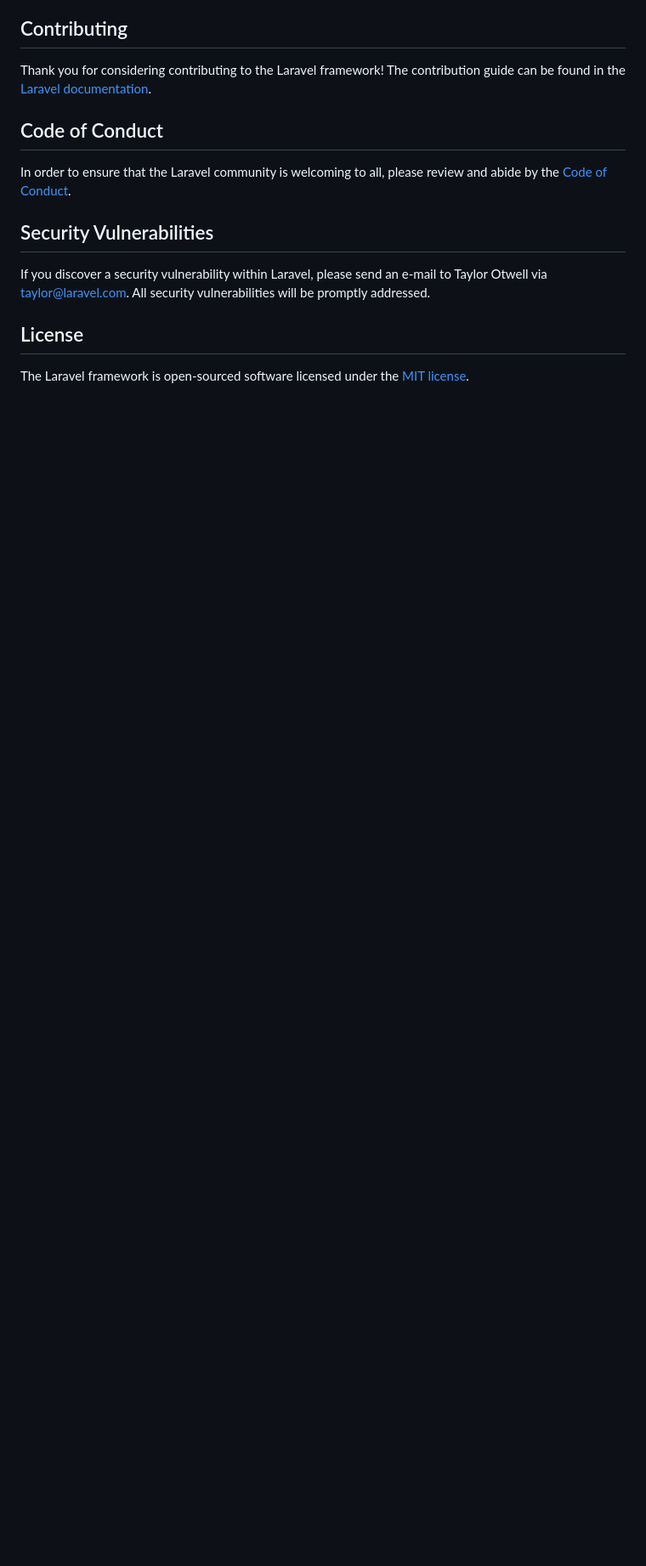
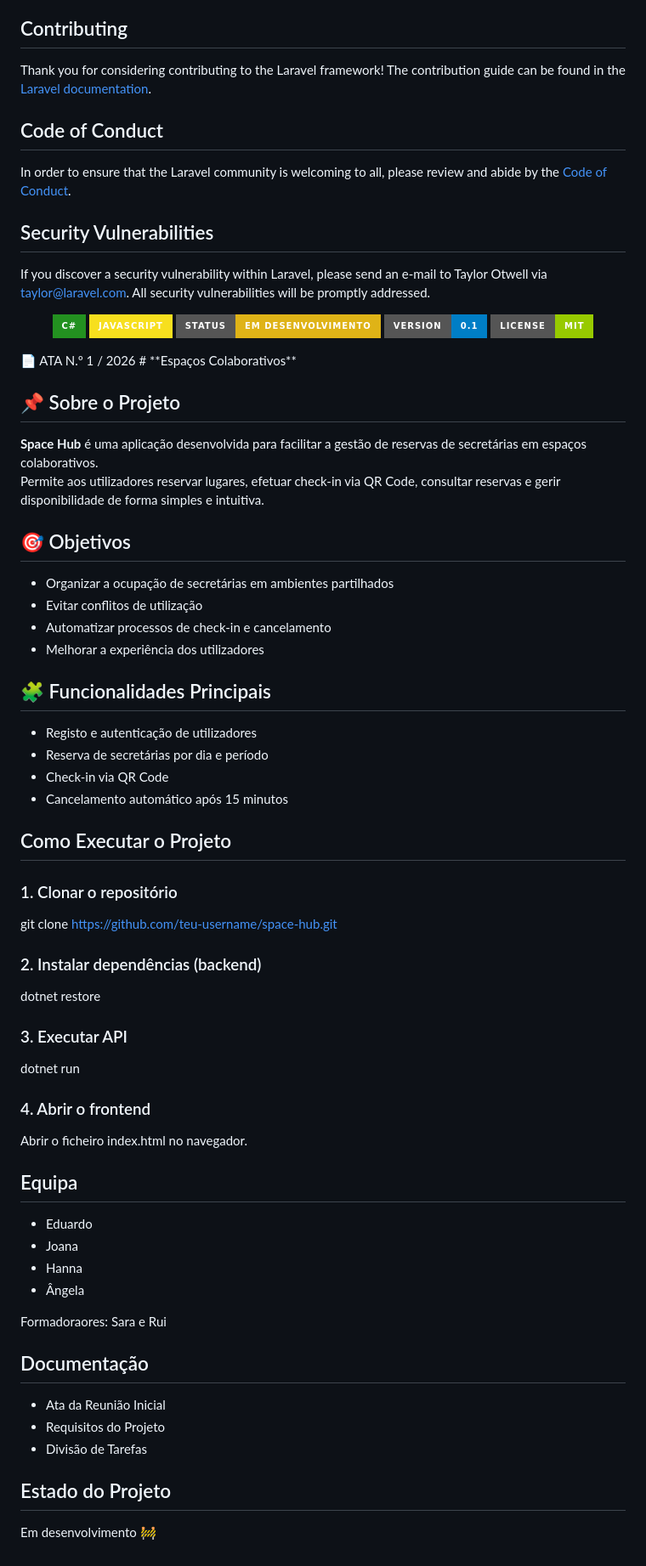
Before and after one commit to angela042026/SpaceHub, a Markdown page: README.md, the part around the change. Shown at 85% size. Rendered like a GitHub page; badges without logos; blank space fills up the shorter version.

Commit message:
Update README with project details and setup instructions
Ata nº1

```diff
--- a/README.md
+++ b/README.md
@@ -54,6 +54,64 @@ In order to ensure that the Laravel community is welcoming to all, please review
 
 If you discover a security vulnerability within Laravel, please send an e-mail to Taylor Otwell via [taylor@laravel.com](mailto:taylor@laravel.com). All security vulnerabilities will be promptly addressed.
 
-## License
 
-The Laravel framework is open-sourced software licensed under the [MIT license](https://opensource.org/licenses/MIT).
+
+<p align="center">
+  <img src="https://img.shields.io/badge/C%23-239120?style=for-the-badge&logo=c-sharp&logoColor=white" />
+  <img src="https://img.shields.io/badge/JavaScript-F7DF1E?style=for-the-badge&logo=javascript&logoColor=black" />
+  <img src="https://img.shields.io/badge/status-em%20desenvolvimento-yellow?style=for-the-badge" />
+  <img src="https://img.shields.io/badge/version-0.1-blue?style=for-the-badge" />
+  <img src="https://img.shields.io/badge/license-MIT-green?style=for-the-badge" />
+</p>
+
+<p>
+📄 ATA N.º 1 / 2026
+# **Espaços Colaborativos**
+
+## 📌 Sobre o Projeto
+**Space Hub** é uma aplicação desenvolvida para facilitar a gestão de reservas de secretárias em espaços colaborativos.
+Permite aos utilizadores reservar lugares, efetuar check‑in via QR Code, consultar reservas e gerir disponibilidade de forma simples e intuitiva.
+
+## 🎯 Objetivos
+- Organizar a ocupação de secretárias em ambientes partilhados
+- Evitar conflitos de utilização
+- Automatizar processos de check‑in e cancelamento
+- Melhorar a experiência dos utilizadores
+
+## 🧩 Funcionalidades Principais
+- Registo e autenticação de utilizadores
+- Reserva de secretárias por dia e período
+- Check‑in via QR Code
+- Cancelamento automático após 15 minutos
+
+## Como Executar o Projeto
+
+### 1. Clonar o repositório
+git clone https://github.com/teu-username/space-hub.git
+
+### 2. Instalar dependências (backend)
+dotnet restore
+
+### 3. Executar API
+dotnet run
+
+### 4. Abrir o frontend
+Abrir o ficheiro index.html no navegador.
+
+## Equipa
+- Eduardo
+- Joana
+- Hanna
+- Ângela
+
+Formadoraores: Sara e Rui
+
+## Documentação
+- Ata da Reunião Inicial
+- Requisitos do Projeto
+- Divisão de Tarefas
+
+## Estado do Projeto
+Em desenvolvimento 🚧
+
+ </p>
```
